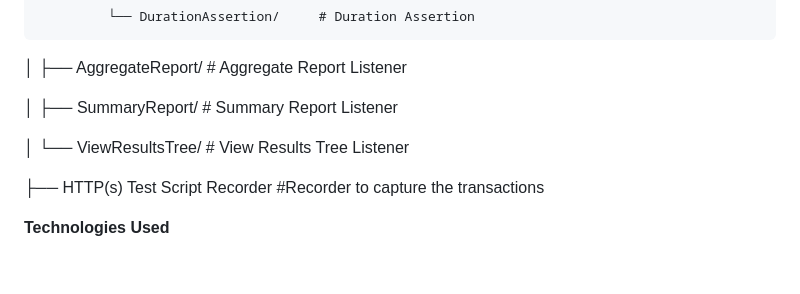
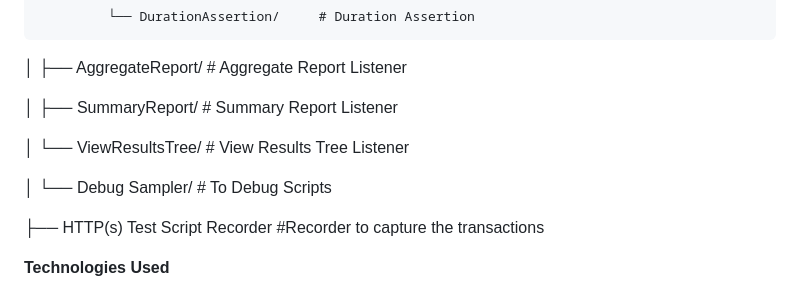
Before and after one commit to LavanyaNithya/Blazedemo-JMeterPerformanceTesting-FlightBookingWebsite, a Markdown page: README.md, the part around the change. GitHub-like rendering; blank space fills up the shorter version.

```diff
--- a/README.md
+++ b/README.md
@@ -92,6 +92,8 @@ Blazedemo_Performance_Testing/
 
 │   └── ViewResultsTree/           # View Results Tree Listener
 
+│   └── Debug Sampler/             # To Debug Scripts
+
 ├── HTTP(s) Test Script Recorder   #Recorder to capture the transactions
 
 
```
